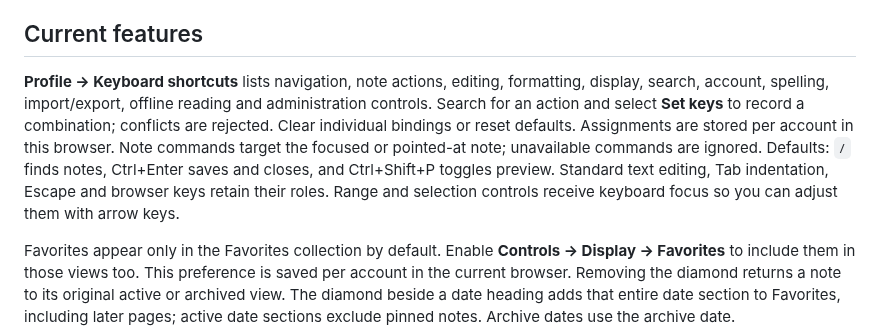
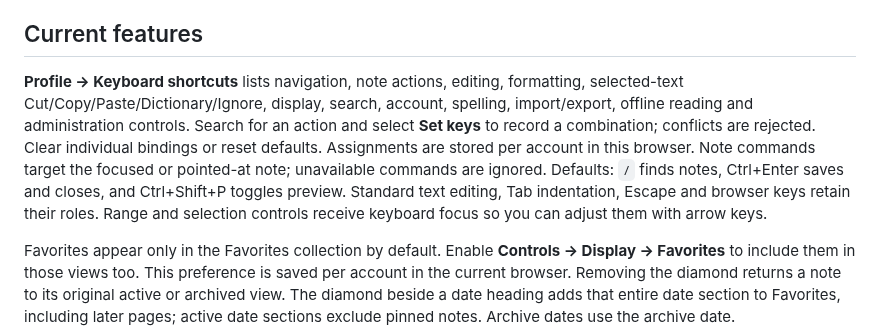
Before and after one commit to rickd-uk/gnotes, a Markdown page: README.md, the part around the change. Drawn GitHub-style.

```diff
--- a/README.md
+++ b/README.md
@@ -10,7 +10,7 @@ See [ROADMAP.md](ROADMAP.md) for the current production milestone and prioritize
 
 ## Current features
 
-**Profile → Keyboard shortcuts** lists navigation, note actions, editing, formatting, display, search, account, spelling, import/export, offline reading and administration controls. Search for an action and select **Set keys** to record a combination; conflicts are rejected. Clear individual bindings or reset defaults. Assignments are stored per account in this browser. Note commands target the focused or pointed-at note; unavailable commands are ignored. Defaults: `/` finds notes, Ctrl+Enter saves and closes, and Ctrl+Shift+P toggles preview. Standard text editing, Tab indentation, Escape and browser keys retain their roles. Range and selection controls receive keyboard focus so you can adjust them with arrow keys.
+**Profile → Keyboard shortcuts** lists navigation, note actions, editing, formatting, selected-text Cut/Copy/Paste/Dictionary/Ignore, display, search, account, spelling, import/export, offline reading and administration controls. Search for an action and select **Set keys** to record a combination; conflicts are rejected. Clear individual bindings or reset defaults. Assignments are stored per account in this browser. Note commands target the focused or pointed-at note; unavailable commands are ignored. Defaults: `/` finds notes, Ctrl+Enter saves and closes, and Ctrl+Shift+P toggles preview. Standard text editing, Tab indentation, Escape and browser keys retain their roles. Range and selection controls receive keyboard focus so you can adjust them with arrow keys.
 
 Favorites appear only in the Favorites collection by default. Enable **Controls → Display → Favorites** to include them in those views too. This preference is saved per account in the current browser. Removing the diamond returns a note to its original active or archived view. The diamond beside a date heading adds that entire date section to Favorites, including later pages; active date sections exclude pinned notes. Archive dates use the archive date.
 
```
Also changed, not shown: PROGRESS.md (+4 -2 lines), ROADMAP.md (+6 -4 lines).
